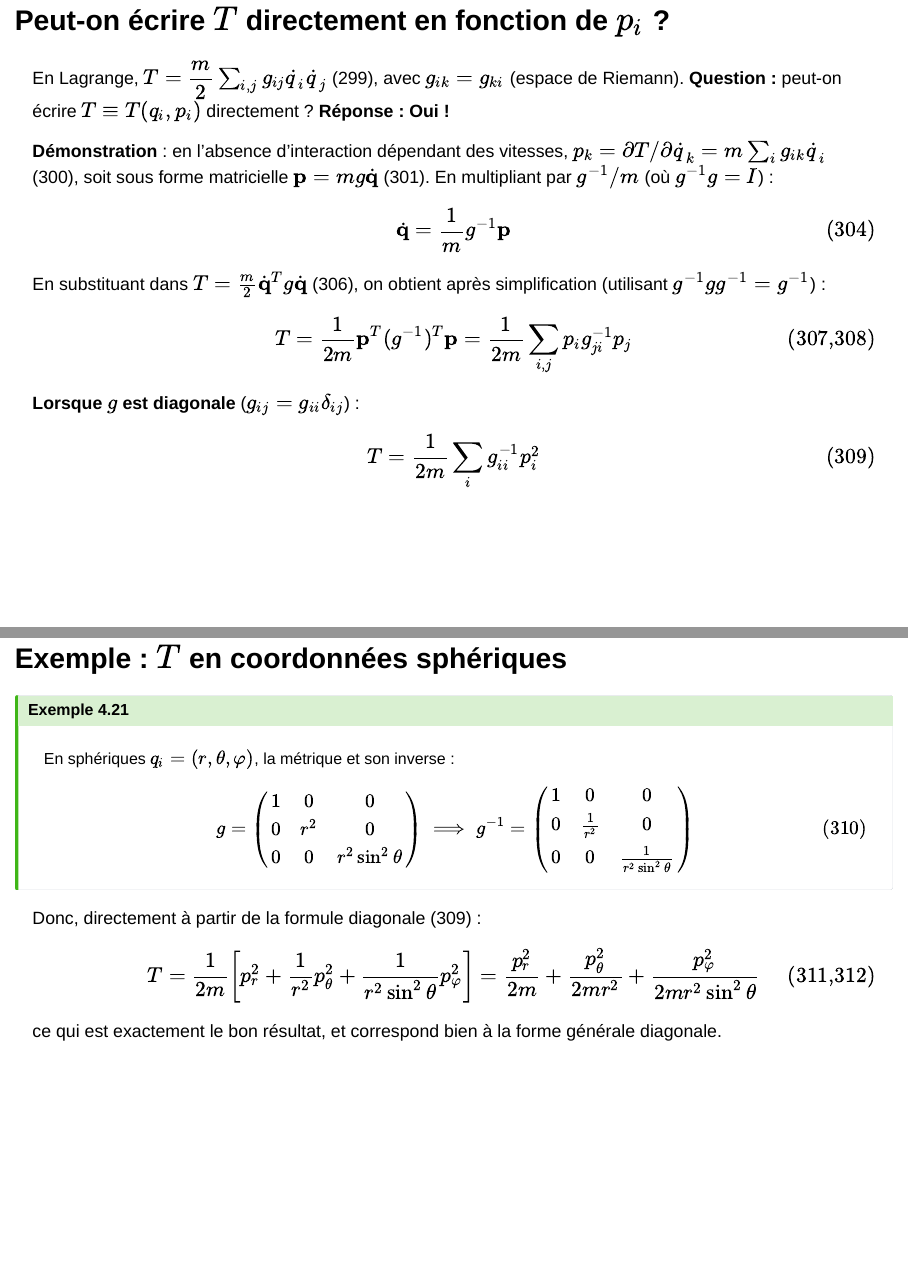
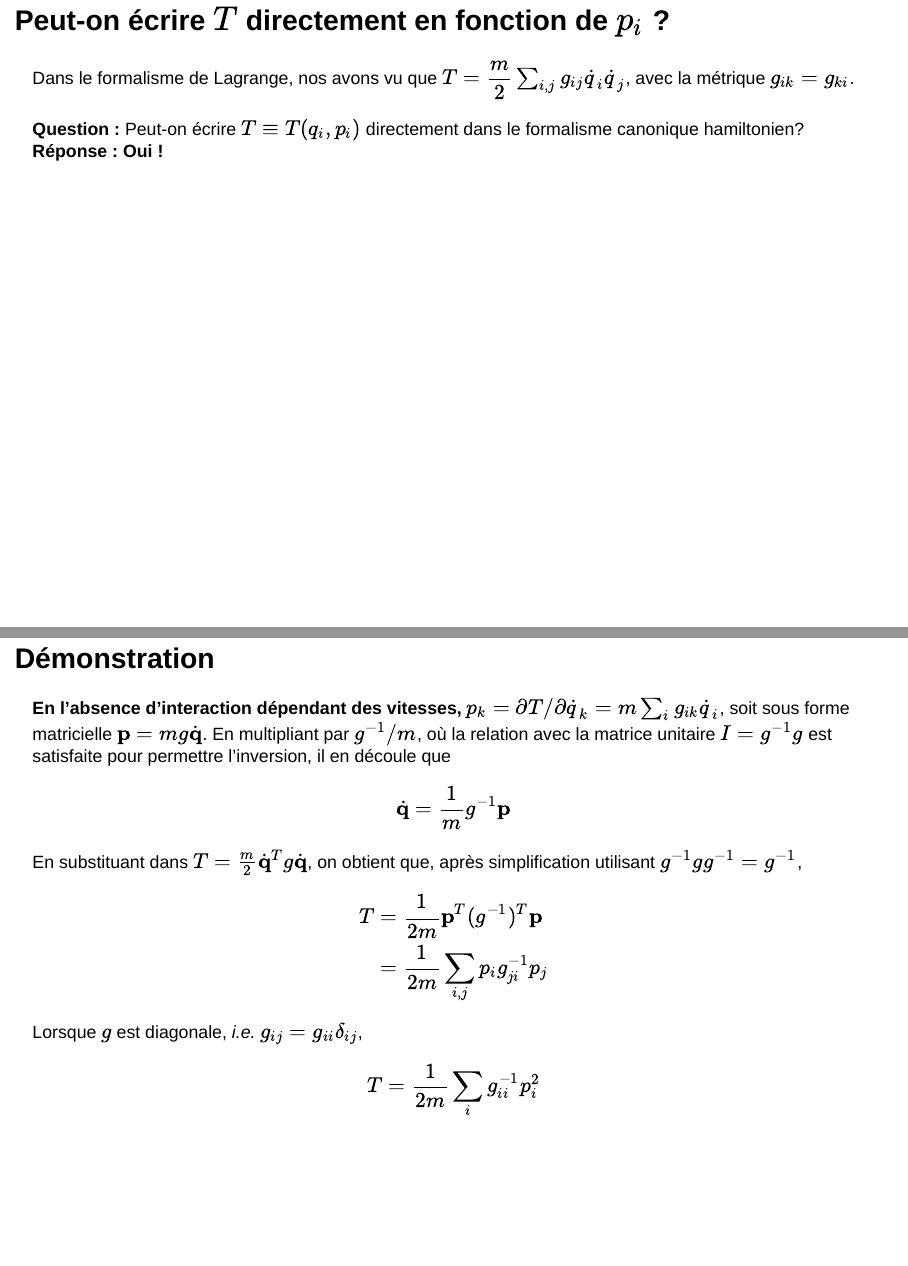
Before and after one commit to cniallen/mecanique-analytique-ulaval, a Quarto document (diapos/dchap4_hamilton.qmd): pages 161 and 162 of 178 before the commit and pages 161 and 162 of 179 after it, joined at a grey line. Rendered offline with R 4.5, knitr and Pandoc in place of Quarto, with nearby package versions; drawn as Slidy slides in place of the format the file asks for.

Commit message:
Section 4.8 remaniée

```diff
--- a/diapos/dchap4_hamilton.qmd
+++ b/diapos/dchap4_hamilton.qmd
@@ -2414,24 +2411,0 @@ $$v_z=\frac{\alpha_2}{m}, \qquad z_0=\beta_2+\frac{\alpha_2\beta_1}{m}$$
-## Peut-on écrire $T$ directement en fonction de $p_i$ ? {.smaller}
-
-En Lagrange, $T=\dfrac{m}{2}\sum_{i,j}g_{ij}\dot q_i\dot q_j$ (299), avec $g_{ik}=g_{ki}$ (espace de Riemann). **Question :** peut-on écrire $T\equiv T(q_i,p_i)$ directement ? **Réponse : Oui !**
-
-**Démonstration** : en l'absence d'interaction dépendant des vitesses, $p_k=\partial T/\partial\dot q_k = m\sum_ig_{ik}\dot q_i$ (300), soit sous forme matricielle $\mathbf{p}=mg\dot{\mathbf{q}}$ (301). En multipliant par $g^{-1}/m$ (où $g^{-1}g=I$) :
-$$\dot{\mathbf{q}} = \frac{1}{m}g^{-1}\mathbf{p} \tag{304}$$
-
-En substituant dans $T=\frac{m}{2}\dot{\mathbf{q}}^Tg\dot{\mathbf{q}}$ (306), on obtient après simplification (utilisant $g^{-1}gg^{-1}=g^{-1}$) :
-$$T = \frac{1}{2m}\mathbf{p}^T(g^{-1})^T\mathbf{p} = \frac{1}{2m}\sum_{i,j}p_ig^{-1}_{ji}p_j \tag{307,308}$$
-
-**Lorsque $g$ est diagonale** ($g_{ij}=g_{ii}\delta_{ij}$) :
-$$T = \frac{1}{2m}\sum_ig^{-1}_{ii}p_i^2 \tag{309}$$
-
-## Exemple : $T$ en coordonnées sphériques {.smaller}
-
-::: {.callout-tip title="Exemple 4.21"}
-En sphériques $q_i=(r,\theta,\varphi)$, la métrique et son inverse :
-$$g = \begin{pmatrix}1&0&0\\0&r^2&0\\0&0&r^2\sin^2\theta\end{pmatrix} \implies g^{-1}=\begin{pmatrix}1&0&0\\0&\frac{1}{r^2}&0\\0&0&\frac{1}{r^2\sin^2\theta}\end{pmatrix} \tag{310}$$
-:::
-
-Donc, directement à partir de la formule diagonale (309) :
-$$T = \frac{1}{2m}\left[p_r^2 + \frac{1}{r^2}p_\theta^2 + \frac{1}{r^2\sin^2\theta}p_\varphi^2\right] = \frac{p_r^2}{2m}+\frac{p_\theta^2}{2mr^2}+\frac{p_\varphi^2}{2mr^2\sin^2\theta} \tag{311,312}$$
-
-ce qui est exactement le bon résultat, et correspond bien à la forme générale diagonale.
@@ -2437,0 +2415,20 @@ ce qui est exactement le bon résultat, et correspond bien à la forme général
+## Peut-on écrire $T$ directement en fonction de $p_i$ ?
+
+Dans le formalisme de Lagrange, nos avons vu que $T=\dfrac{m}{2}\sum_{i,j}g_{ij}\dot q_i\dot q_j$, avec la métrique $g_{ik}=g_{ki}$.
+
+**Question :** Peut-on écrire $T\equiv T(q_i,p_i)$ directement dans le formalisme canonique hamiltonien?
+**Réponse : Oui !**
+
+## Démonstration {.smaller}
+
+**En l'absence d'interaction dépendant des vitesses,** $p_k=\partial T/\partial\dot q_k = m\sum_ig_{ik}\dot q_i$, soit sous forme matricielle $\mathbf{p}=mg\dot{\mathbf{q}}$. En multipliant par $g^{-1}/m$, où la relation avec la matrice unitaire $I=g^{-1}g$ est satisfaite pour permettre l'inversion, il en découle que
+$$\dot{\mathbf{q}} = \frac{1}{m}g^{-1}\mathbf{p}$$
+
+En substituant dans $T=\frac{m}{2}\dot{\mathbf{q}}^Tg\dot{\mathbf{q}}$, on obtient que, après simplification utilisant $g^{-1}gg^{-1}=g^{-1}$,
+\begin{align*}
+T &= \frac{1}{2m}\mathbf{p}^T(g^{-1})^T\mathbf{p}\\
+&= \frac{1}{2m}\sum_{i,j}p_ig^{-1}_{ji}p_j
+\end{align*}
+
+Lorsque $g$ est diagonale, _i.e._ $g_{ij}=g_{ii}\delta_{ij}$,
+$$T = \frac{1}{2m}\sum_ig^{-1}_{ii}p_i^2$$
```
Also changed, not shown: diapos/dchap4_hamilton.qmd (17 more changed lines).
